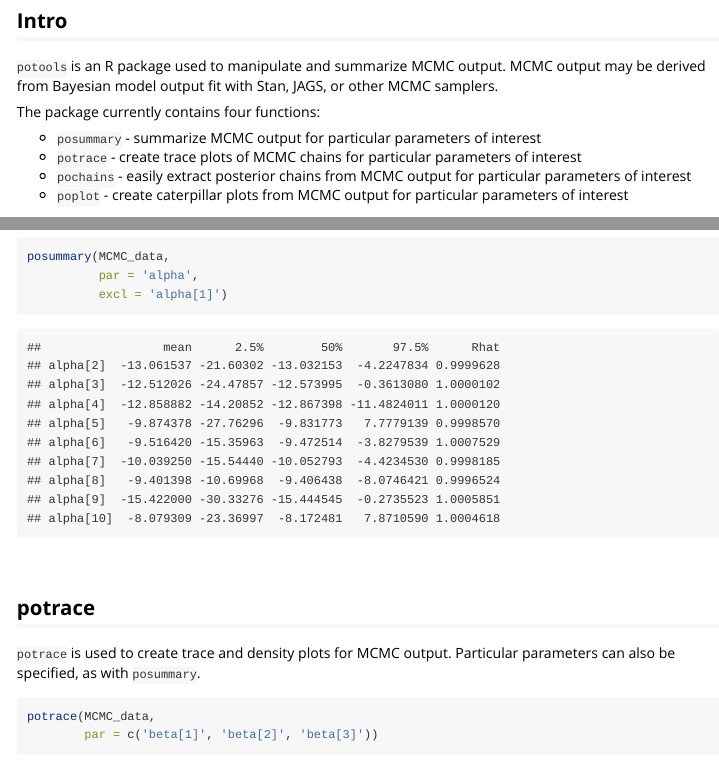
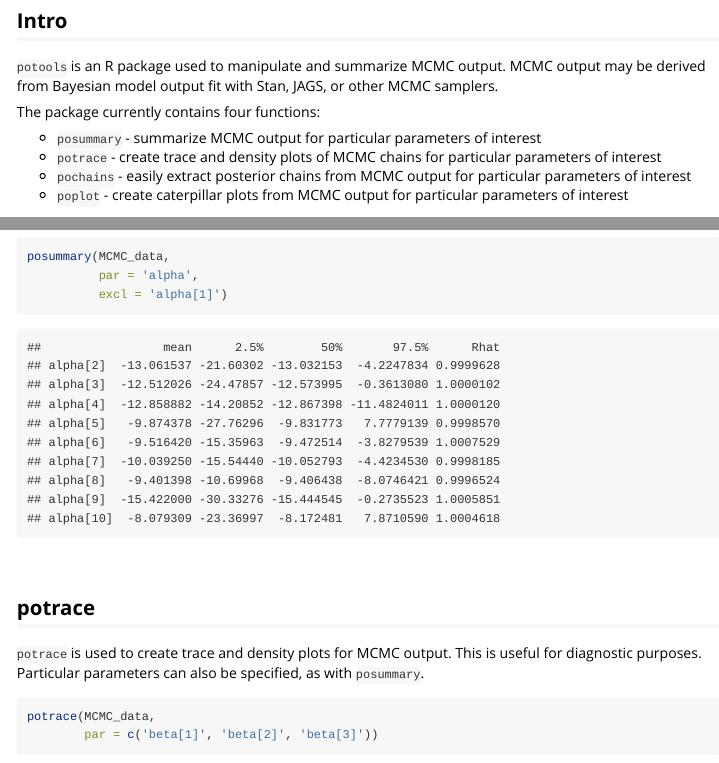
Before and after one commit to caseyyoungflesh/MCMCvis, an R Markdown document (vignettes/potools.Rmd): the page in a window 1100 px wide, from 120 px down, and a second part further down, joined at a grey line. Rendered offline with R 4.5, knitr and Pandoc, with nearby package versions.

Commit message:
Update documentation

````diff
--- a/vignettes/potools.Rmd
+++ b/vignettes/potools.Rmd
@@ -15,7 +15,7 @@
 The package currently contains four functions:
 
 - `posummary` - summarize MCMC output for particular parameters of interest
-- `potrace` - create trace plots of MCMC chains for particular parameters of interest
+- `potrace` - create trace and density plots of MCMC chains for particular parameters of interest
 - `pochains` - easily extract posterior chains from MCMC output for particular parameters of interest
 - `poplot` - create caterpillar plots from MCMC output for particular parameters of interest
 
@@ -70,7 +70,7 @@
 
 ## potrace
 
-`potrace` is used to create trace and density plots for MCMC output. Particular parameters can also be specified, as with `posummary`.
+`potrace` is used to create trace and density plots for MCMC output. This is useful for diagnostic purposes. Particular parameters can also be specified, as with `posummary`.
 
 ```{r, fig.width=5, fig.height=6}
 potrace(MCMC_data,
````
Also changed, not shown: R/potools.R (+1 -1 lines).
